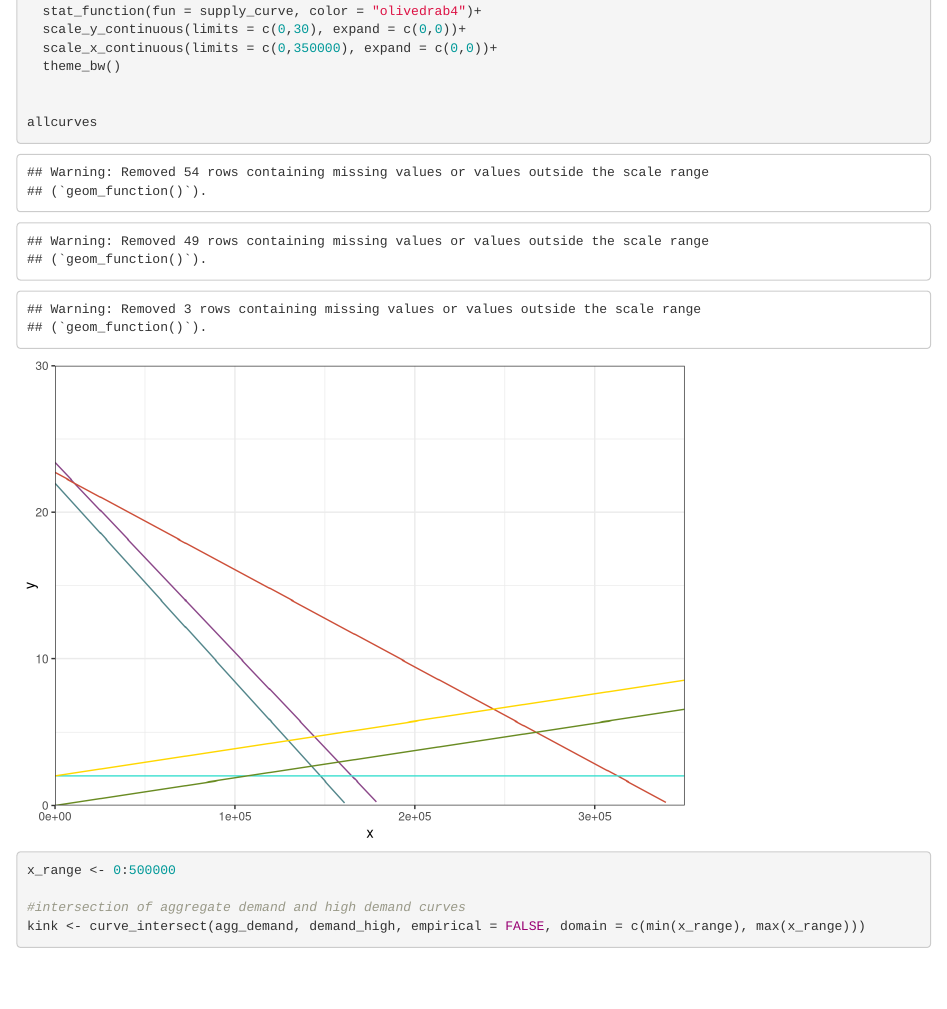
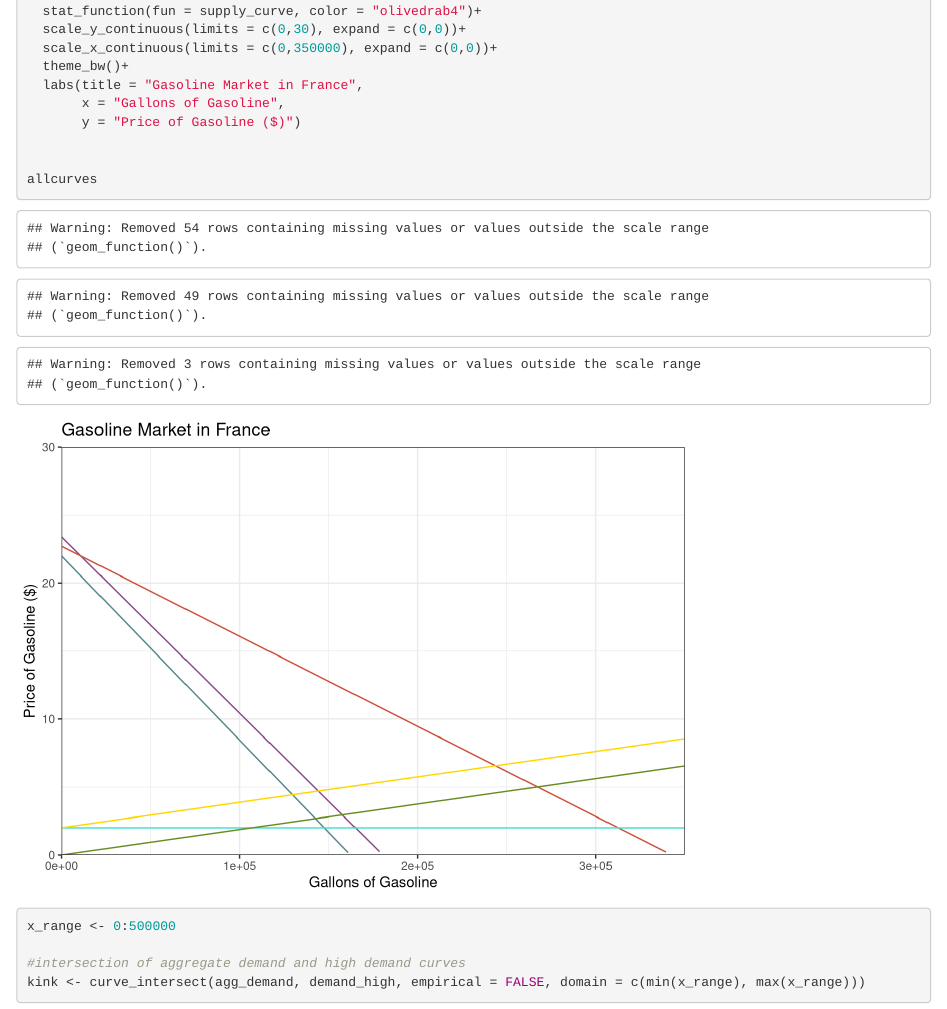
Before and after one commit to clairegmadden/204problemset2, an R Markdown document (204problemset2.Rmd): the page in a window 1100 px wide, from 3030 px down. Rendered offline with R 4.5, knitr and Pandoc, with nearby package versions; drawn as R Markdown's standard HTML page in place of the format the file asks for; some code elsewhere in the file could not run offline.

Commit message:
added axis labels to graph

```diff
--- a/204problemset2.Rmd
+++ b/204problemset2.Rmd
@@ -105,7 +105,10 @@ allcurves <- ggplot(data.frame(x = c(7000, 500000)), aes(x = x)) +
   stat_function(fun = supply_curve, color = "olivedrab4")+
   scale_y_continuous(limits = c(0,30), expand = c(0,0))+
   scale_x_continuous(limits = c(0,350000), expand = c(0,0))+
-  theme_bw()
+  theme_bw()+
+  labs(title = "Gasoline Market in France",
+       x = "Gallons of Gasoline",
+       y = "Price of Gasoline ($)")
 
 
 allcurves
```
